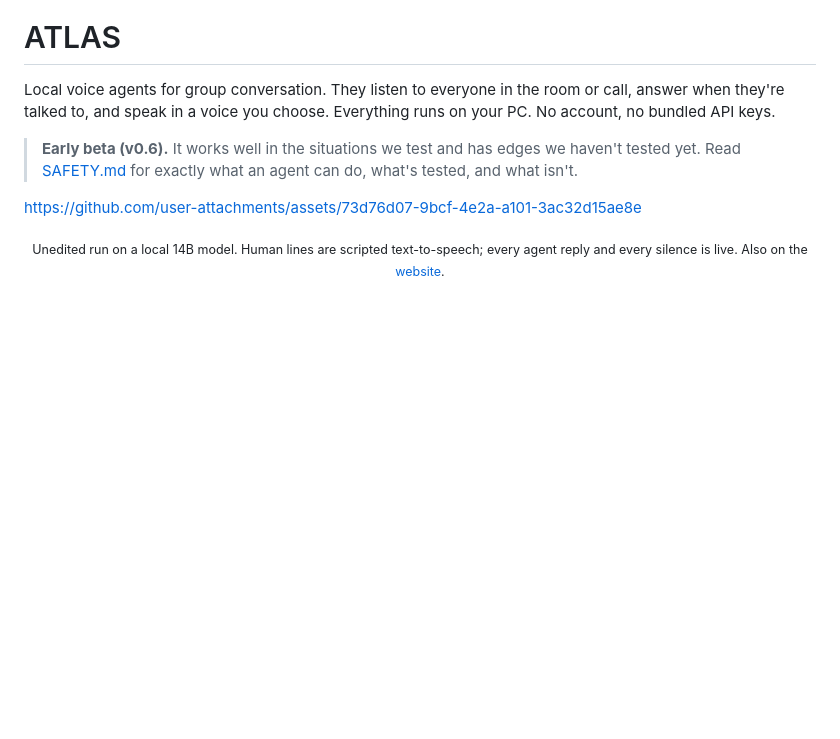
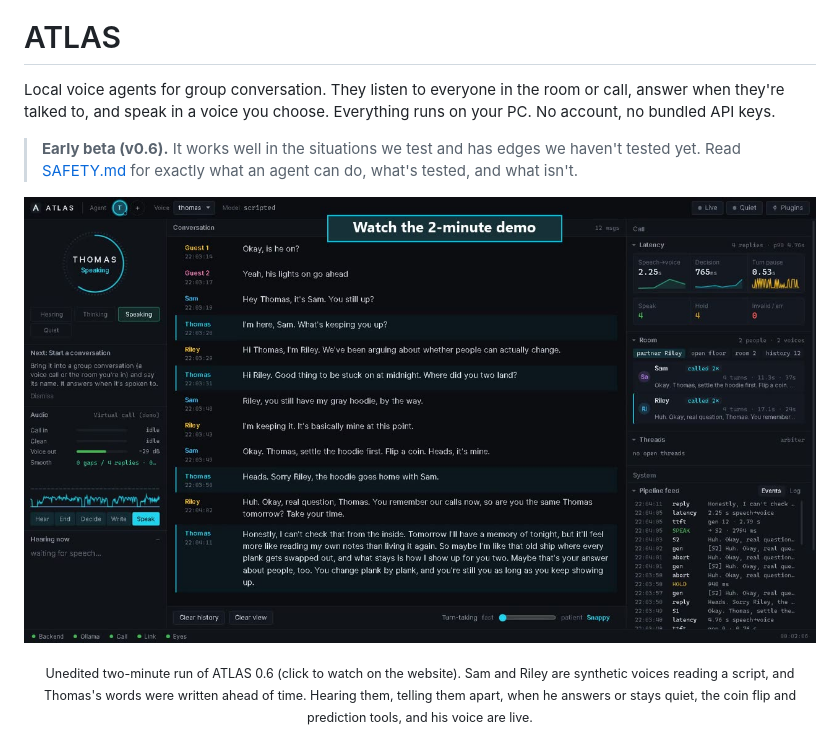
Before and after one commit to Relic-Studios/atlas, a Markdown page: README.md, the part around the change. Rendered like a GitHub page; pictures changed too: docs/images/demo.jpg (added); blank space fills up the shorter version.

Commit message:
New 0.6 demo (Thomas, tool use) on the website and README; fixes: first agent takes over without a restart, 'Hey <agent>, it's Sam. ...' intros

```diff
--- a/README.md
+++ b/README.md
@@ -21,10 +21,11 @@ Everything runs on your PC. No account, no bundled API keys.
 > **Early beta (v0.6).** It works well in the situations we test and has edges we haven't tested yet.
 > Read [SAFETY.md](SAFETY.md) for exactly what an agent can do, what's tested, and what isn't.
 
-https://github.com/user-attachments/assets/73d76d07-9bcf-4e2a-a101-3ac32d15ae8e
+<p align="center"><a href="https://relic-studios.github.io/atlas/#demo"><img src="docs/images/demo.jpg" width="100%" alt="ATLAS 0.6 demo: Thomas in a late-night call with Sam and Riley. Click to watch."></a></p>
 
-<p align="center"><sub>Unedited run on a local 14B model. Human lines are scripted text-to-speech; every agent reply and every silence is live.
-Also on the <a href="https://relic-studios.github.io/atlas/#demo">website</a>.</sub></p>
+<p align="center"><sub>Unedited two-minute run of ATLAS 0.6 (click to watch on the website). Sam and Riley are synthetic voices reading a script,
+and Thomas's words were written ahead of time. Hearing them, telling them apart, when he answers or stays quiet,
+the coin flip and prediction tools, and his voice are live.</sub></p>
 
 <p align="center">
   <img src="docs/images/voices.jpg" width="100%" alt="Four voices over a real one-minute conversation, the agent in teal">
```
Also changed, not shown: CHANGELOG.md (+9 -0 lines), site/media/atlas-demo-poster.jpg, 7 other files.
